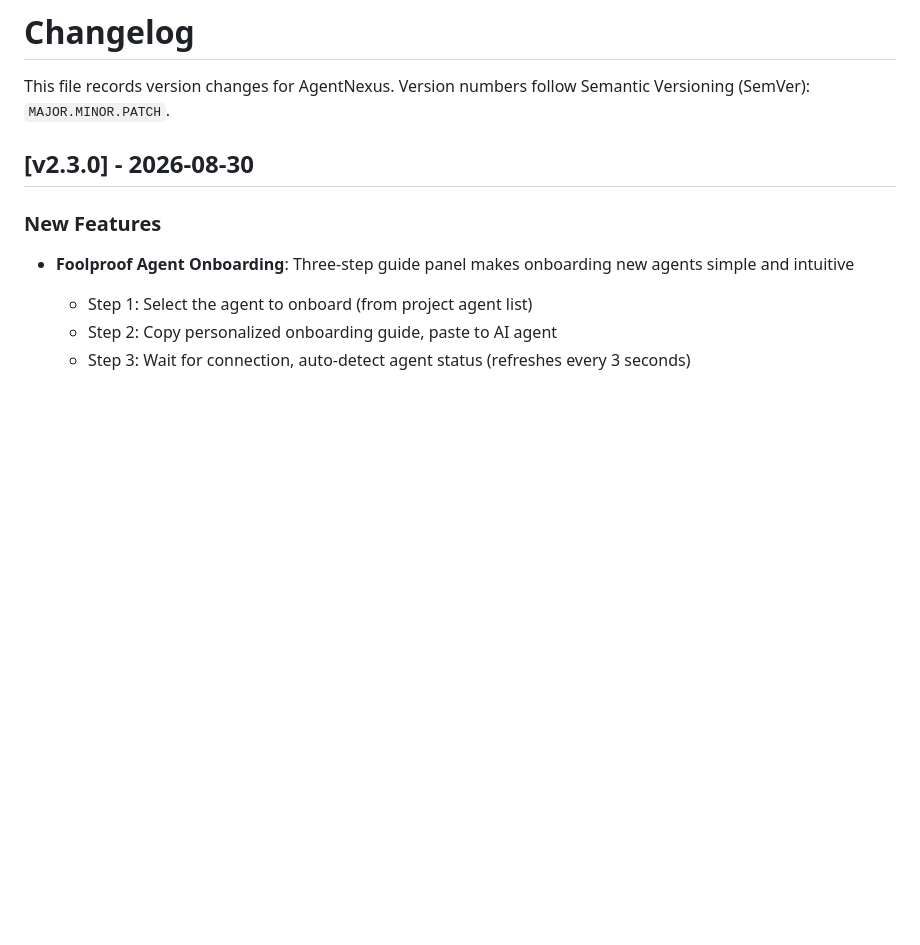
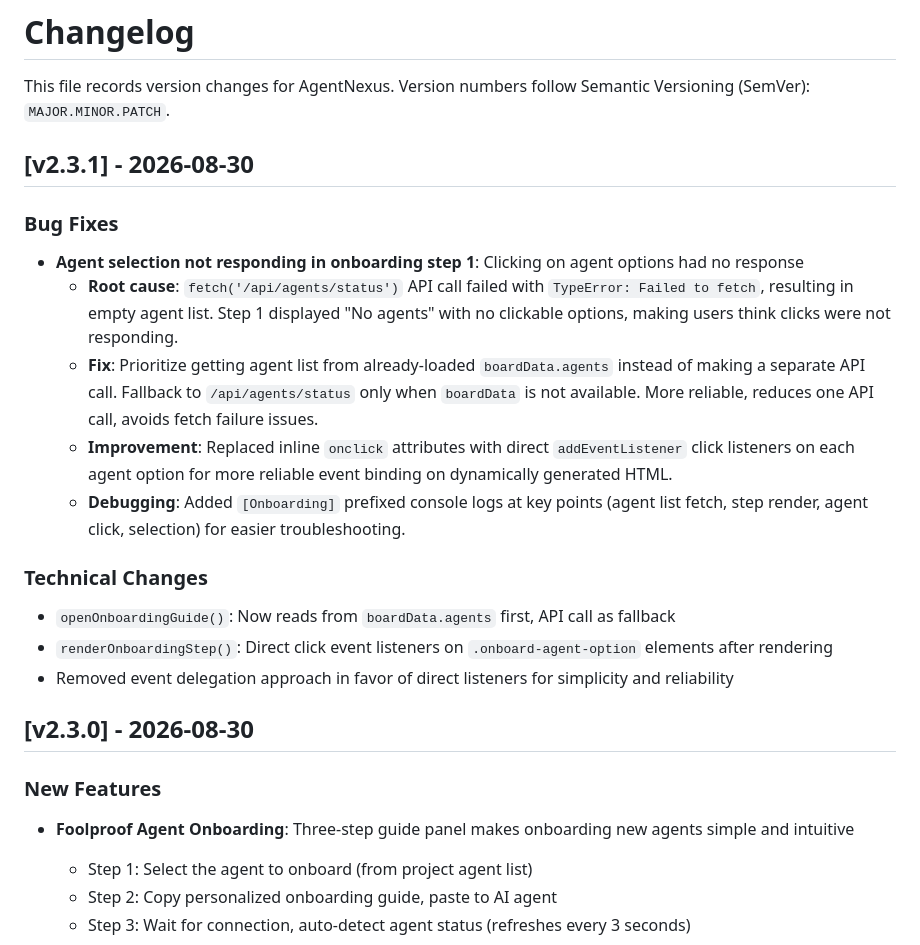
Before and after one commit to Zamesback/agent-collab-board, a Markdown page: CHANGELOG.md, the part around the change. GitHub-like rendering; blank space fills up the shorter version.

Commit message:
docs: add v2.3.1 changelog entry for agent onboarding bug fix

```diff
--- a/CHANGELOG.md
+++ b/CHANGELOG.md
@@ -1,6 +1,22 @@
 # Changelog
 
 This file records version changes for AgentNexus. Version numbers follow Semantic Versioning (SemVer): `MAJOR.MINOR.PATCH`.
+
+## [v2.3.1] - 2026-08-30
+
+### Bug Fixes
+
+- **Agent selection not responding in onboarding step 1**: Clicking on agent options had no response
+  - **Root cause**: `fetch('/api/agents/status')` API call failed with `TypeError: Failed to fetch`, resulting in empty agent list. Step 1 displayed "No agents" with no clickable options, making users think clicks were not responding.
+  - **Fix**: Prioritize getting agent list from already-loaded `boardData.agents` instead of making a separate API call. Fallback to `/api/agents/status` only when `boardData` is not available. More reliable, reduces one API call, avoids fetch failure issues.
+  - **Improvement**: Replaced inline `onclick` attributes with direct `addEventListener` click listeners on each agent option for more reliable event binding on dynamically generated HTML.
+  - **Debugging**: Added `[Onboarding]` prefixed console logs at key points (agent list fetch, step render, agent click, selection) for easier troubleshooting.
+
+### Technical Changes
+
+- `openOnboardingGuide()`: Now reads from `boardData.agents` first, API call as fallback
+- `renderOnboardingStep()`: Direct click event listeners on `.onboard-agent-option` elements after rendering
+- Removed event delegation approach in favor of direct listeners for simplicity and reliability
 
 ## [v2.3.0] - 2026-08-30
 
```
